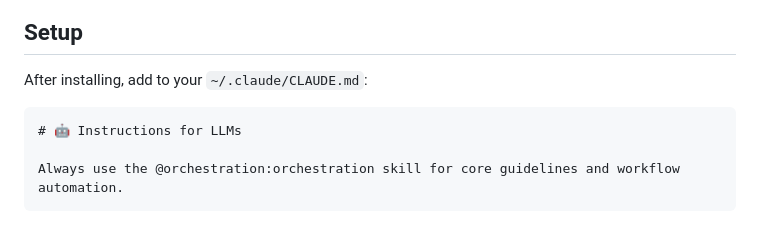
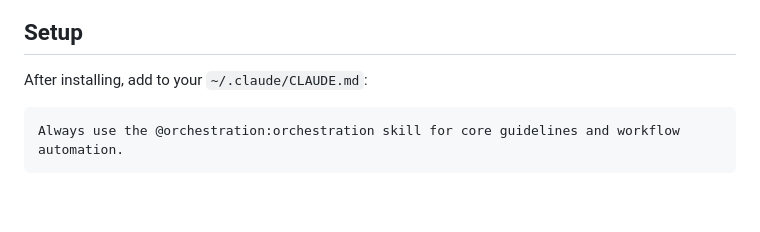
Before and after one commit to motlin/claude-code-plugins, a Markdown page: plugins/orchestration/README.md, the part around the change. GitHub-like rendering; blank space fills up the shorter version.

Commit message:
Remove redundant header from orchestration README.

````diff
--- a/plugins/orchestration/README.md
+++ b/plugins/orchestration/README.md
@@ -61,8 +61,6 @@ The finish pipeline described above.
 After installing, add to your `~/.claude/CLAUDE.md`:
 
 ```markdown
-# 🤖 Instructions for LLMs
-
 Always use the @orchestration:orchestration skill for core guidelines and workflow automation.
 ```
 
````
